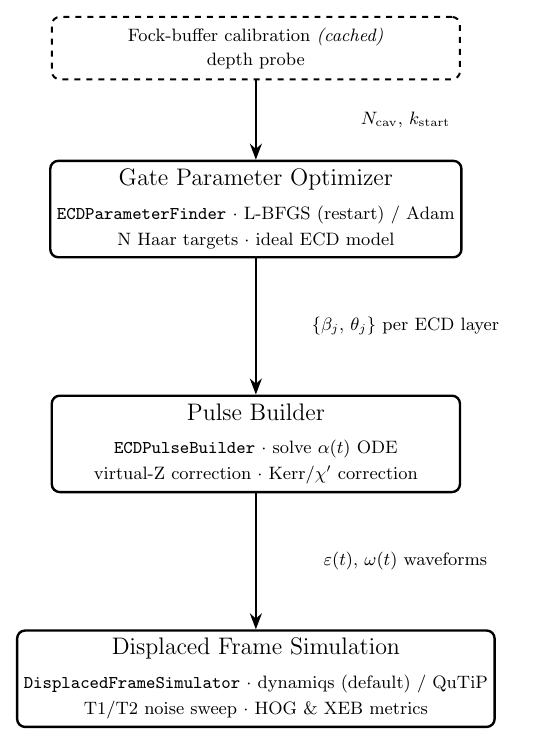
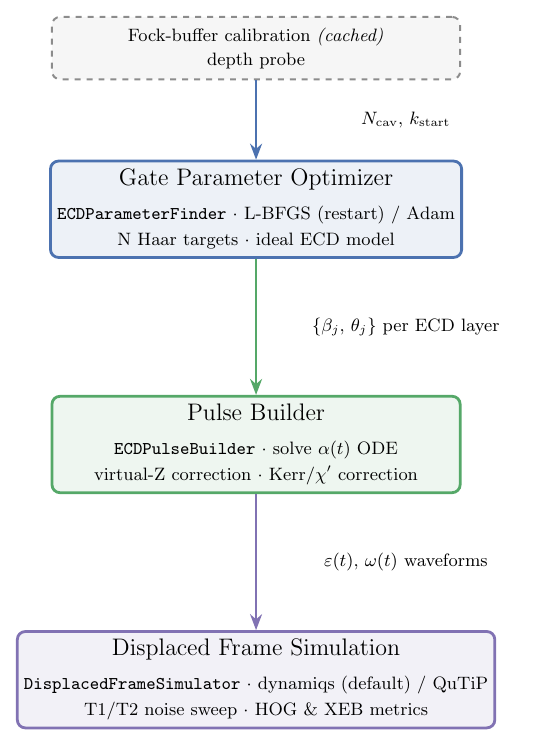
Before and after one commit to unitaryfoundation/metriq-qudits, a LaTeX figure (docs/pipeline_flow.tex): the whole page. Compiled offline with pdfLaTeX.

Commit message:
added color to pipeline fig

```diff
--- a/docs/pipeline_flow.tex
+++ b/docs/pipeline_flow.tex
@@ -35,31 +40,31 @@
     depth probe
 };
 
-\node[box, below=1.4cm of calib] (gate) {
+\node[box, draw=cBlue, fill=cBlue!10, below=1.4cm of calib] (gate) {
     Gate Parameter Optimizer \\[3pt]
     \small\texttt{ECDParameterFinder} $\cdot$ L-BFGS (restart) / Adam \\[-1pt]
     \small \Nunitaries\ Haar targets $\cdot$ ideal ECD model
 };
 
-\node[box, below=2.4cm of gate] (pulse) {
+\node[box, draw=cGreen, fill=cGreen!10, below=2.4cm of gate] (pulse) {
     Pulse Builder \\[3pt]
     \small\texttt{ECDPulseBuilder} $\cdot$ solve $\alpha(t)$ ODE \\[-1pt]
     \small virtual-Z correction $\cdot$ Kerr/$\chi'$ correction
 };
 
-\node[box, below=2.4cm of pulse] (sim) {
+\node[box, draw=cPurple, fill=cPurple!10, below=2.4cm of pulse] (sim) {
     Displaced Frame Simulation \\[3pt]
     \small\texttt{DisplacedFrameSimulator} $\cdot$ dynamiqs (default) / QuTiP \\[-1pt]
     \small T1/T2 noise sweep $\cdot$ HOG \& XEB metrics
 };
 
-\draw[arrow] (calib.south) -- (gate.north)
+\draw[arrow, draw=cBlue] (calib.south) -- (gate.north)
     node[midway, right=0.3cm, lbl] {$N_{\mathrm{cav}}$, $k_{\mathrm{start}}$};
 
-\draw[arrow] (gate.south) -- (pulse.north)
+\draw[arrow, draw=cGreen] (gate.south) -- (pulse.north)
     node[midway, right=0.3cm, lbl] {$\{\beta_j,\,\theta_j\}$ per ECD layer};
 
-\draw[arrow] (pulse.south) -- (sim.north)
+\draw[arrow, draw=cPurple] (pulse.south) -- (sim.north)
     node[midway, right=0.3cm, lbl] {$\varepsilon(t)$, $\omega(t)$ waveforms};
 
 \end{tikzpicture}
```
Also changed, not shown: docs/pipeline_flow.pdf, docs/pipeline_flow.png, docs/pipeline_flow.tex (11 more changed lines).
